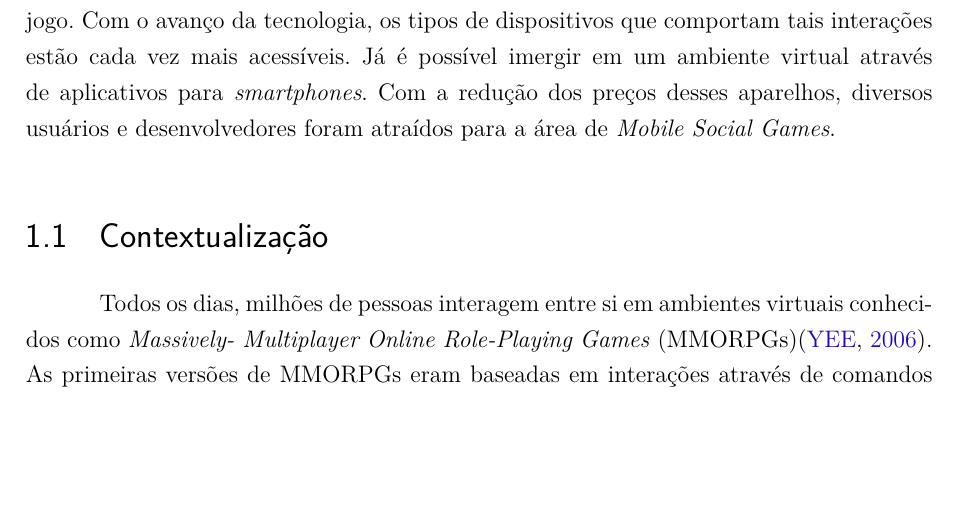
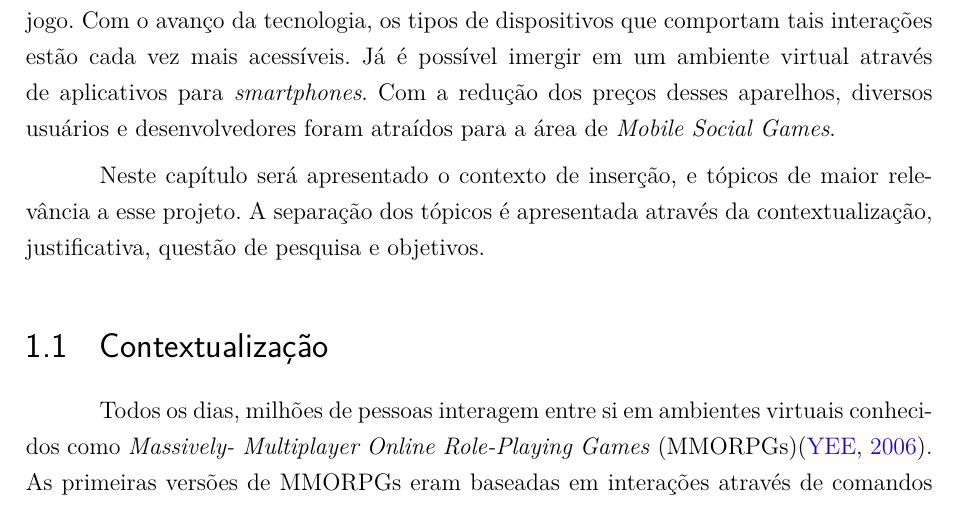
Before and after one commit to LevinoMoises/tcc, a LaTeX thesis (tcc.tex, which reads editaveis/introducao.tex): part of page 13 of 46, cut so that both start at the same text, the shorter picture padded with empty space. Compiled offline with pdfLaTeX.

Commit message:
new introdutory paraph

```diff
--- a/editaveis/introducao.tex
+++ b/editaveis/introducao.tex
@@ -4,6 +4,11 @@ Jogos \textit{multiplayer} atraem pessoas de diversos grupos sociais e faixas et
 é um dos maiores atrativos nesse tipo de jogo. Com o avanço da tecnologia, os tipos de dispositivos que comportam tais interações
 estão cada vez mais acessíveis. Já é possível imergir em um ambiente virtual através de aplicativos para \textit{smartphones}. Com a
 redução dos preços desses aparelhos, diversos usuários e desenvolvedores foram atraídos para a área de \textit{Mobile Social Games}.
+
+Neste capítulo será apresentado o contexto de inserção, e tópicos de maior
+relevância a esse projeto. A separação dos tópicos é apresentada através da
+contextualização, justificativa, questão de pesquisa e objetivos.
+
 
 \section{Contextualização}
 
```
